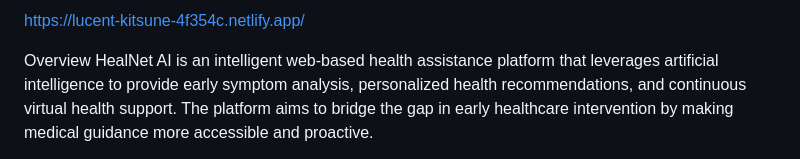
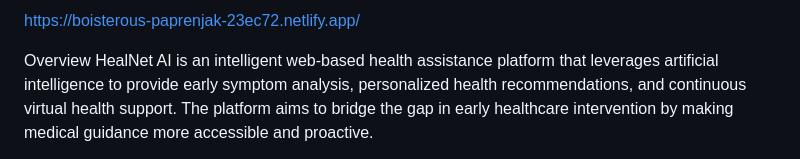
Before and after one commit to khateebarifparvez-oss/HealNet-AI, a Markdown page: HealNet AI/README.md, the part around the change. Drawn GitHub-style.

Commit message:
Added deployed website link to README.md

```diff
--- a/HealNet AI/README.md
+++ b/HealNet AI/README.md
@@ -1,4 +1,4 @@
-https://lucent-kitsune-4f354c.netlify.app/
+https://boisterous-paprenjak-23ec72.netlify.app/
 
 
 Overview
```
